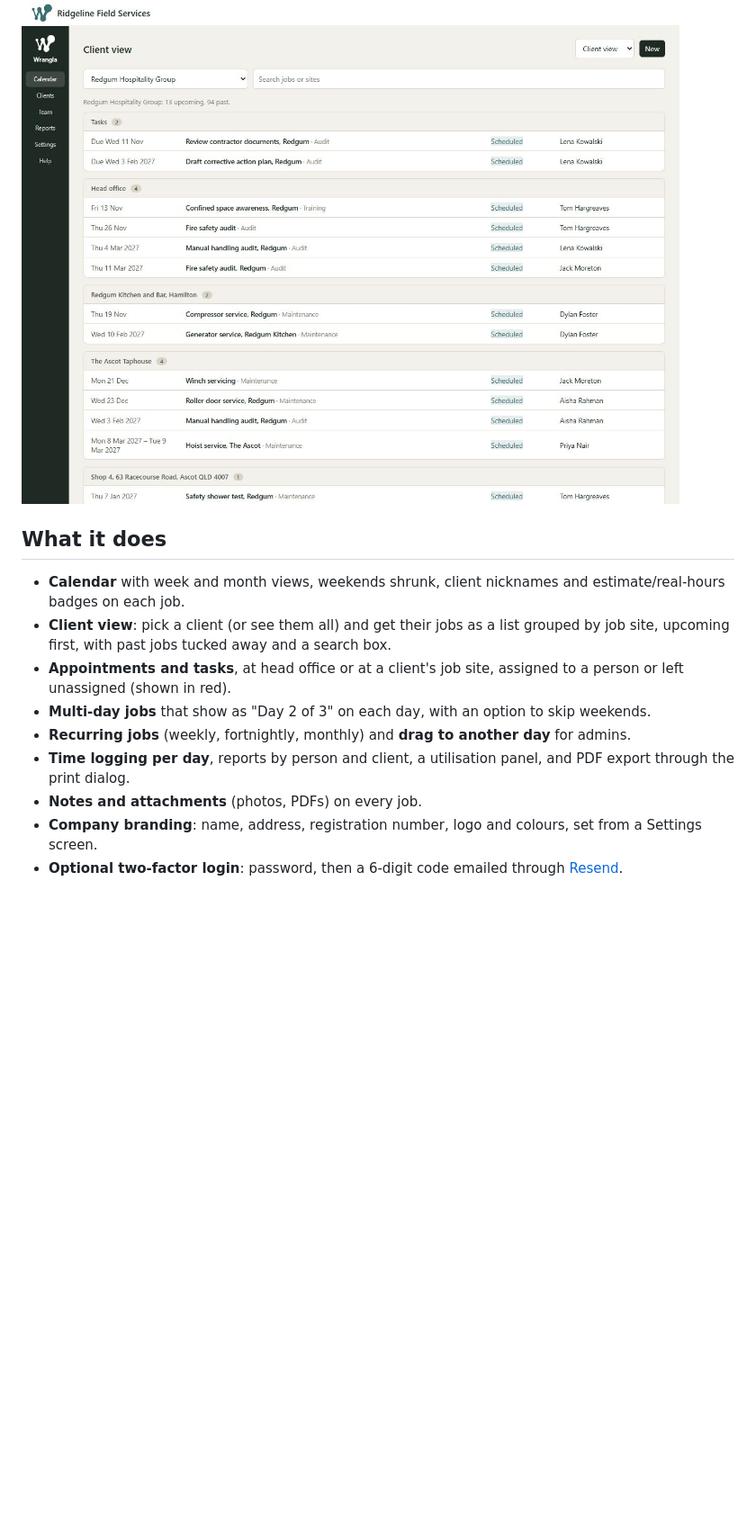
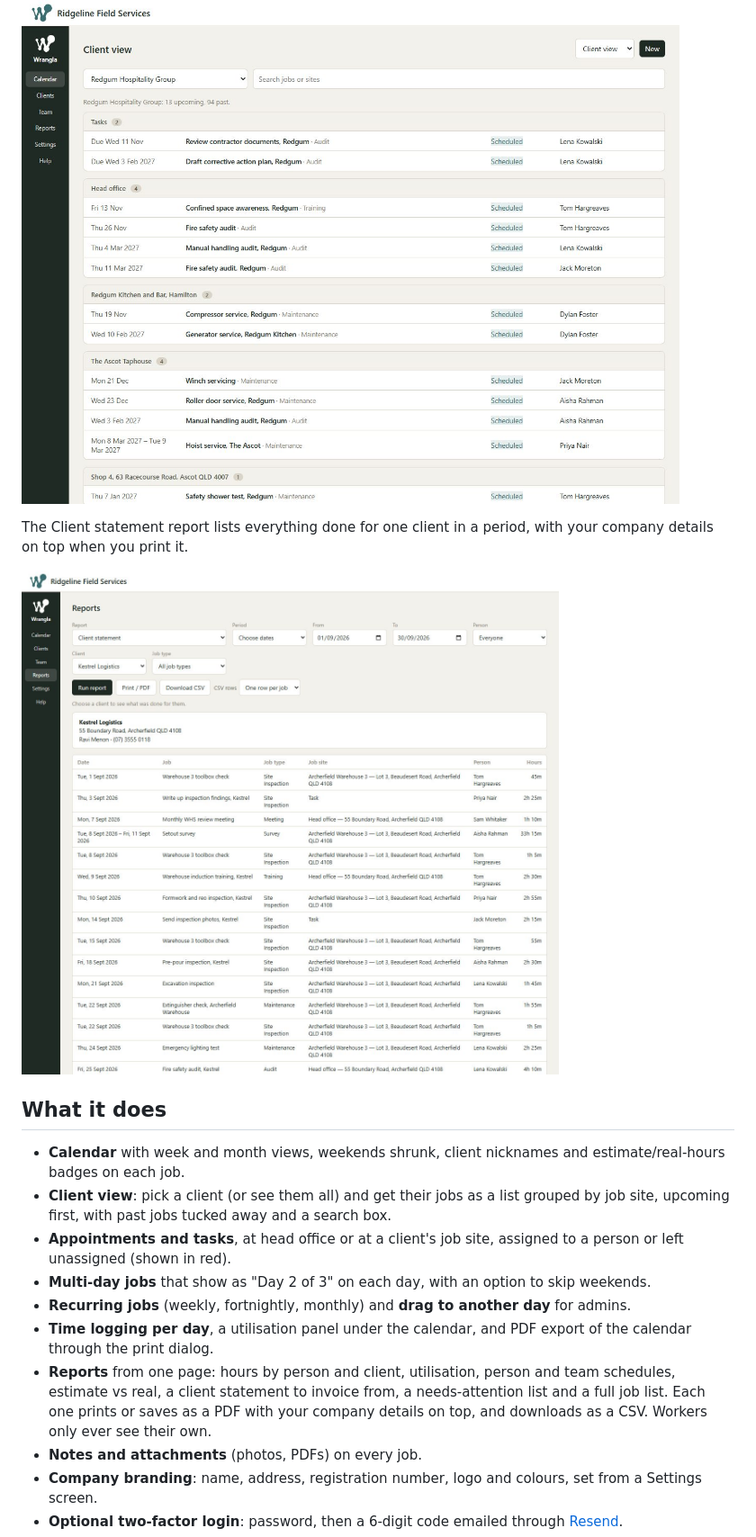
Before and after one commit to max-christensen/wrangla, a Markdown page: README.md, the part around one of its changes. Shown at 90% size. GitHub-like rendering; pictures changed too: docs/screenshots/reports-client-statement.jpg (added); blank space fills up the shorter version.

Commit message:
Rebuild Reports as one page with a report picker, print and CSV

```diff
--- a/README.md
+++ b/README.md
@@ -51,6 +51,10 @@ The Client view lists one client's jobs grouped by job site, upcoming first, wit
 
 ![The Client view, with a client's upcoming jobs grouped by site and the past jobs collapsed below](docs/screenshots/client-view.jpg)
 
+The Client statement report lists everything done for one client in a period, with your company details on top when you print it.
+
+![The Client statement report, listing a client's jobs for the month with the hours on each and a total](docs/screenshots/reports-client-statement.jpg)
+
 ## What it does
 
 - **Calendar** with week and month views, weekends shrunk, client nicknames and estimate/real-hours badges on each job.
@@ -58,7 +62,8 @@ The Client view lists one client's jobs grouped by job site, upcoming first, wit
 - **Appointments and tasks**, at head office or at a client's job site, assigned to a person or left unassigned (shown in red).
 - **Multi-day jobs** that show as "Day 2 of 3" on each day, with an option to skip weekends.
 - **Recurring jobs** (weekly, fortnightly, monthly) and **drag to another day** for admins.
-- **Time logging per day**, reports by person and client, a utilisation panel, and PDF export through the print dialog.
+- **Time logging per day**, a utilisation panel under the calendar, and PDF export of the calendar through the print dialog.
+- **Reports** from one page: hours by person and client, utilisation, person and team schedules, estimate vs real, a client statement to invoice from, a needs-attention list and a full job list. Each one prints or saves as a PDF with your company details on top, and downloads as a CSV. Workers only ever see their own.
 - **Notes and attachments** (photos, PDFs) on every job.
 - **Company branding**: name, address, registration number, logo and colours, set from a Settings screen.
 - **Optional two-factor login**: password, then a 6-digit code emailed through [Resend](https://resend.com).
```
Also changed, not shown: other parts of README.md (+2 -2 lines), docs/screenshots/reports-estimate-vs-real.jpg (added), 3 other files.
